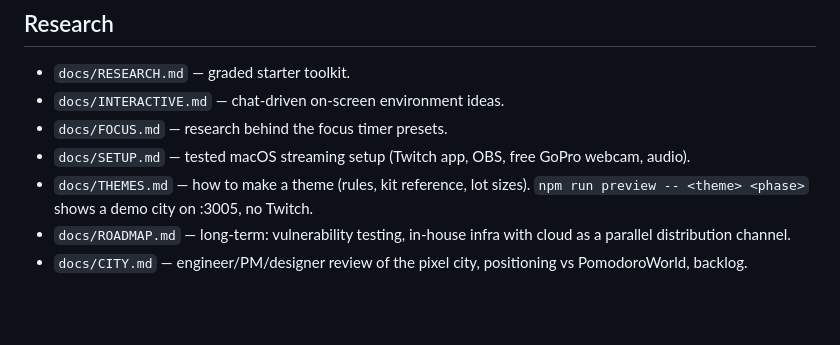
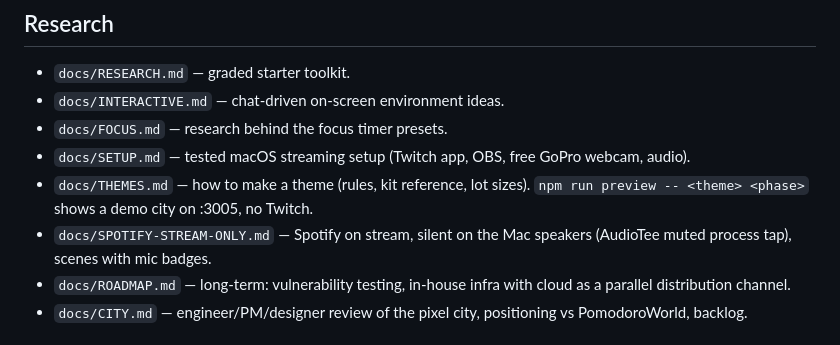
Before and after one commit to 1xabhay/twitch_handler, a Markdown page: CLAUDE.md, the part around the change. Rendered like a GitHub page; blank space fills up the shorter version.

Commit message:
docs: guide for stream-only Spotify on a Mac (muted process tap), with diagrams and screenshots
Co-Authored-By: Claude Opus 5.5 (1M context) <noreply@anthropic.com>

```diff
--- a/CLAUDE.md
+++ b/CLAUDE.md
@@ -37,6 +37,7 @@ Twitch handler app. Open source (MIT), public at github.com/1xabhay/twitch_handl
 - `docs/FOCUS.md` — research behind the focus timer presets.
 - `docs/SETUP.md` — tested macOS streaming setup (Twitch app, OBS, free GoPro webcam, audio).
 - `docs/THEMES.md` — how to make a theme (rules, kit reference, lot sizes). `npm run preview -- <theme> <phase>` shows a demo city on :3005, no Twitch.
+- `docs/SPOTIFY-STREAM-ONLY.md` — Spotify on stream, silent on the Mac speakers (AudioTee muted process tap), scenes with mic badges.
 - `docs/ROADMAP.md` — long-term: vulnerability testing, in-house infra with cloud as a parallel distribution channel.
 - `docs/CITY.md` — engineer/PM/designer review of the pixel city, positioning vs PomodoroWorld, backlog.
 
```
Also changed, not shown: docs/SETUP.md (+1 -1 lines), docs/SPOTIFY-STREAM-ONLY.md (added, +90 -0 lines), docs/img/spotify-brb-badge.png (added), docs/img/spotify-break-scene.png (added), docs/img/spotify-mic-off-badge.png (added).
